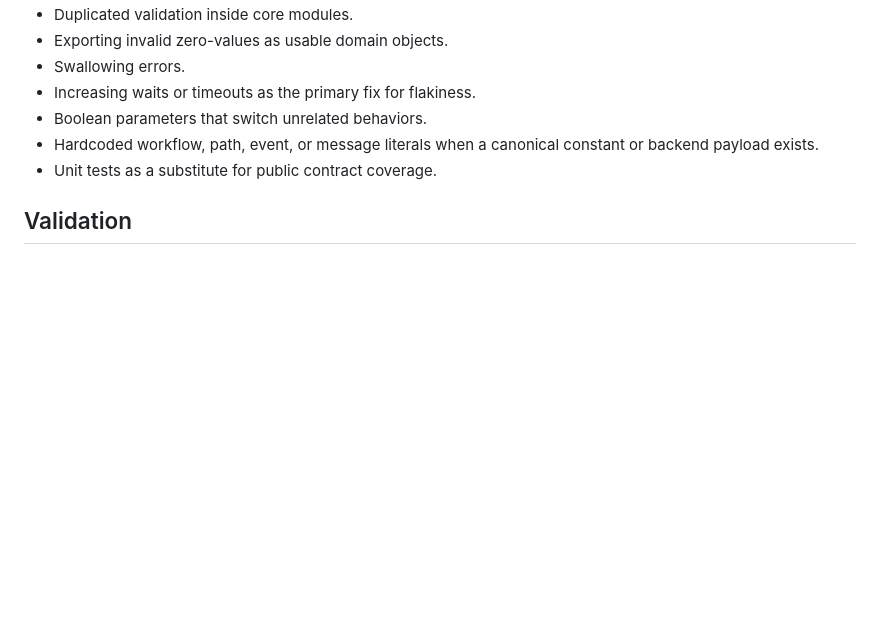
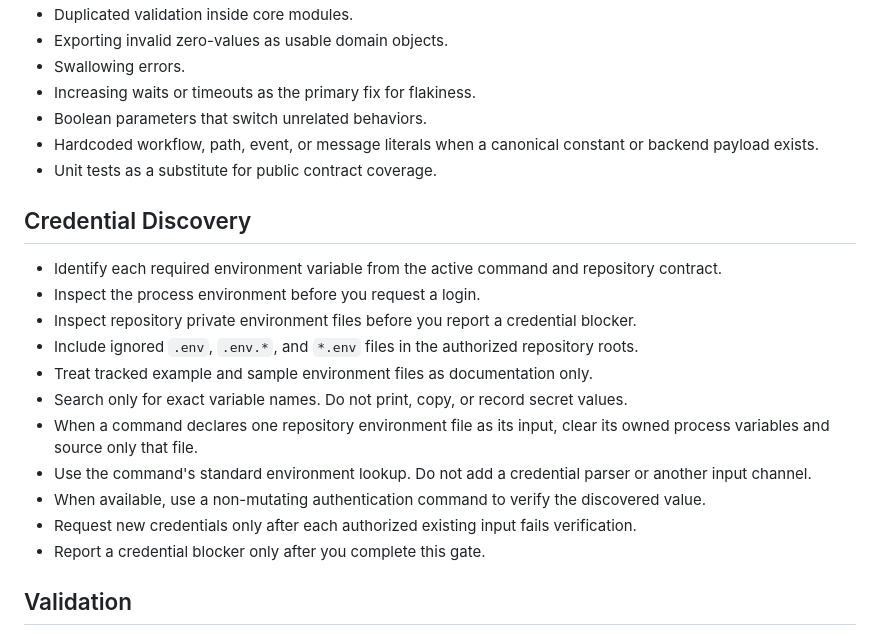
Before and after one commit to MarcoPoloResearchLab/social_threader, a Markdown page: .mprlab/POLICY.md, the part around the change. Rendered like a GitHub page; blank space fills up the shorter version.

```diff
--- a/.mprlab/POLICY.md
+++ b/.mprlab/POLICY.md
@@ -26,6 +26,22 @@ This policy controls all agent work in this repository.
 - Boolean parameters that switch unrelated behaviors.
 - Hardcoded workflow, path, event, or message literals when a canonical constant or backend payload exists.
 - Unit tests as a substitute for public contract coverage.
+
+## Credential Discovery
+
+- Identify each required environment variable from the active command and repository contract.
+- Inspect the process environment before you request a login.
+- Inspect repository private environment files before you report a credential blocker.
+- Include ignored `.env`, `.env.*`, and `*.env` files in the authorized repository roots.
+- Treat tracked example and sample environment files as documentation only.
+- Search only for exact variable names. Do not print, copy, or record secret values.
+- When a command declares one repository environment file as its input, clear
+  its owned process variables and source only that file.
+- Use the command's standard environment lookup. Do not add a credential parser
+  or another input channel.
+- When available, use a non-mutating authentication command to verify the discovered value.
+- Request new credentials only after each authorized existing input fails verification.
+- Report a credential blocker only after you complete this gate.
 
 ## Validation
 
```
Also changed, not shown: .mprlab/ISSUES.md (+29 -0 lines), .mprlab/TERMINOLOGY.md (+4 -0 lines).
